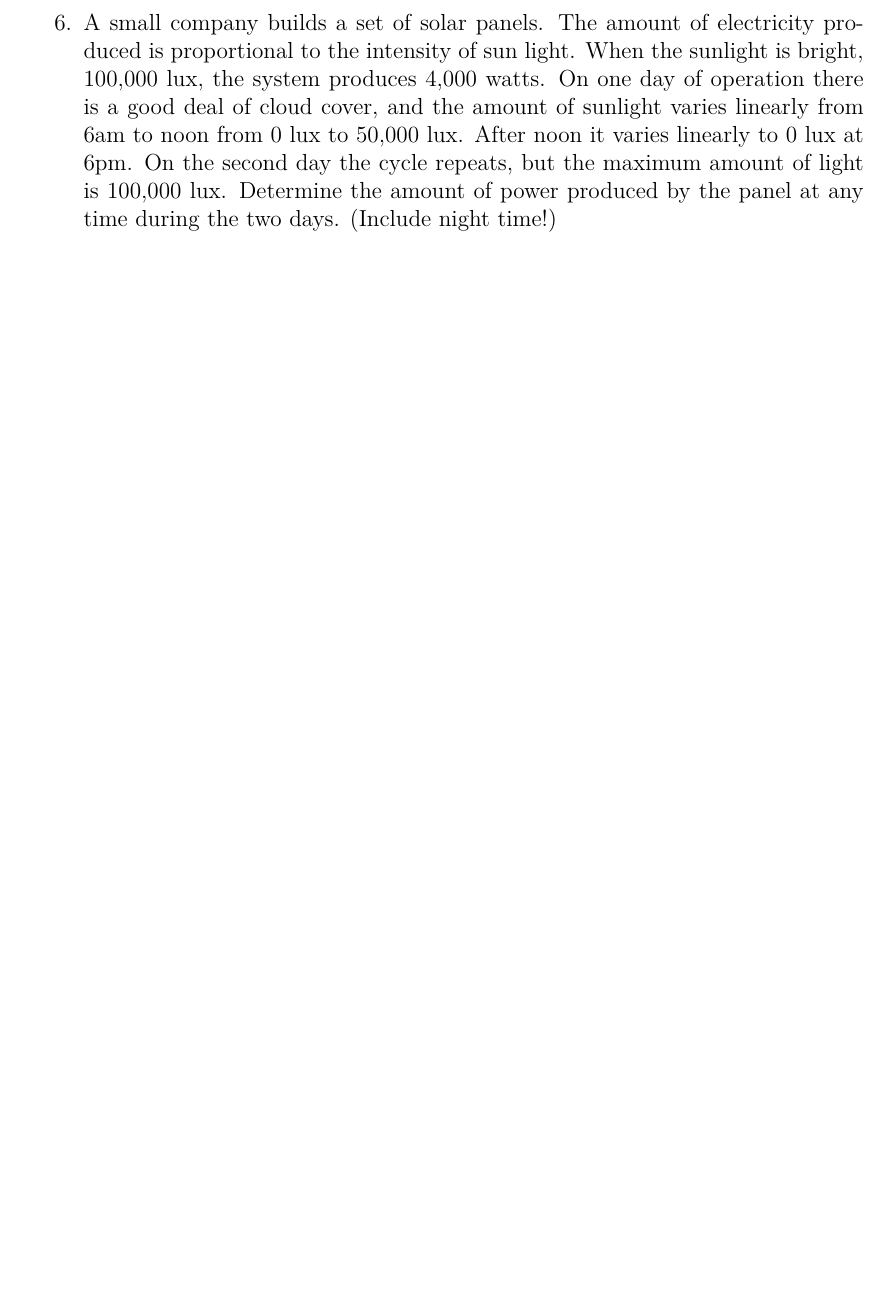
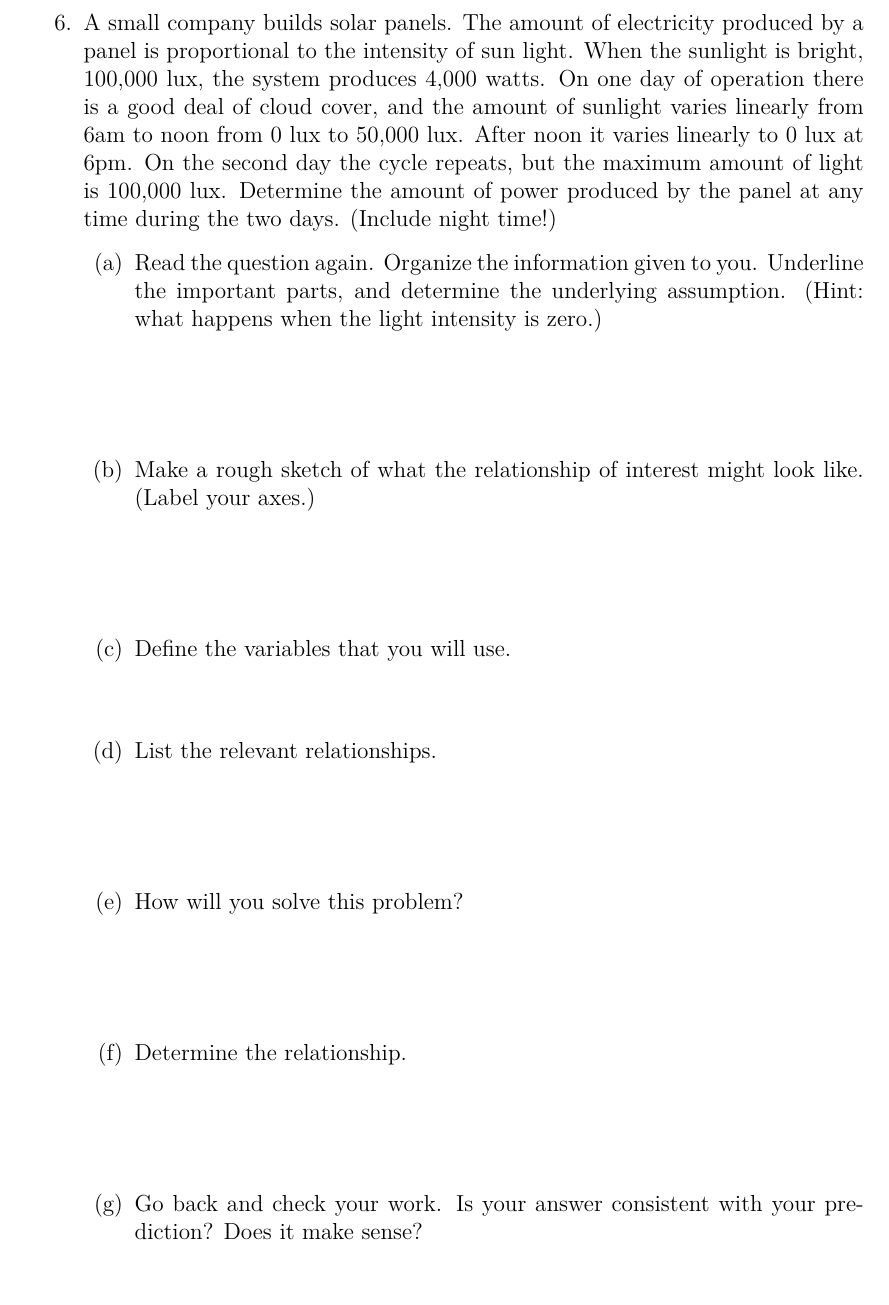
Before and after one commit to KellyBlack/Precalculus, a LaTeX thesis (labManual.tex, which reads functions/section_piecewise.tex): part of page 71 of 267, cut so that both start at the same text. The pictures show the PDF file labManual.pdf that the author committed with the source.

Commit message:
Added extensive scaffolding for hte last question in act. 7

```diff
--- a/functions/section_piecewise.tex
+++ b/functions/section_piecewise.tex
@@ -230,13 +230,5 @@
 
       \clearpage
 
-    \item A small company builds a set of solar panels. The amount of
-      electricity produced is proportional to the intensity of sun
-      light. When the sunlight is bright, 100,000 lux, the system
-      produces 4,000 watts. On one day of operation there is a good
-      deal of cloud cover, and the amount of sunlight varies linearly
-      from 6am to noon from 0 lux to 50,000 lux. After noon it varies
-      linearly to 0 lux at 6pm. On the second day the cycle repeats,
-      but the maximum amount of light is 100,000 lux. Determine the
-      amount of power produced by the panel at any time during the two
-      days. (Include night time!)
+    \item A small company builds solar panels. The amount of
+      electricity produced by a panel is proportional to the intensity
@@ -243,5 +243,24 @@
 
-      \vfill
+      \begin{subproblem}
+      \item Read the question again. Organize the information given to
+        you. Underline the important parts, and determine the underlying
+        assumption. (Hint: what happens when the light intensity is
+        zero.)
+        \vfill
+      \item Make a rough sketch of what the relationship of interest
+        might look like. (Label your axes.)
+        \vfill
+      \item Define the variables that you will use.
+        \vspace{2em}
+      \item List the relevant relationships.
+        \vfill
+      \item How will you solve this problem?
+        \vfill
+      \item Determine the relationship.
+        \vfill
+      \item Go back and check your work. Is your answer consistent
+        with your prediction? Does it make sense?
+      \end{subproblem}
 
 \end{problem}
 
```
Also changed, not shown: labManual.pdf, functions/section_piecewise.tex (8 more changed lines).
